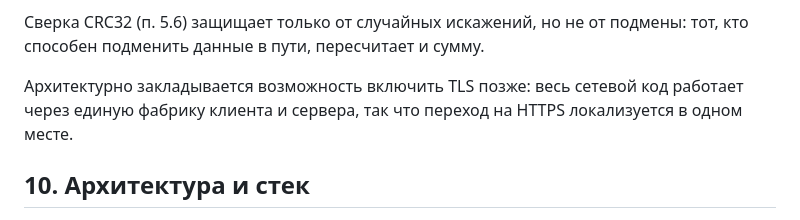
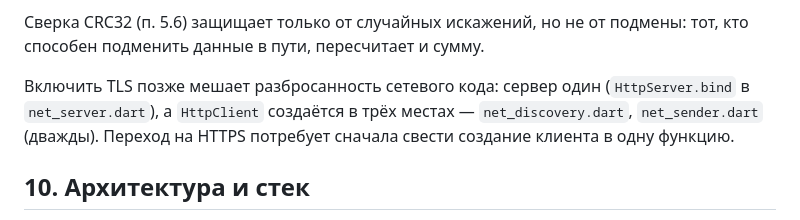
Before and after one commit to 3edc4rfv5rdx/EasySend, a Markdown page: SPEC.md, the part around the change. Rendered like a GitHub page.

```diff
--- a/SPEC.md
+++ b/SPEC.md
@@ -653,9 +653,10 @@ CRC32 выбран намеренно вместо криптографичес
 Сверка CRC32 (п. 5.6) защищает только от случайных искажений, но не от
 подмены: тот, кто способен подменить данные в пути, пересчитает и сумму.
 
-Архитектурно закладывается возможность включить TLS позже: весь сетевой код
-работает через единую фабрику клиента и сервера, так что переход на HTTPS
-локализуется в одном месте.
+Включить TLS позже мешает разбросанность сетевого кода: сервер один
+(`HttpServer.bind` в `net_server.dart`), а `HttpClient` создаётся в трёх местах
+— `net_discovery.dart`, `net_sender.dart` (дважды). Переход на HTTPS потребует
+сначала свести создание клиента в одну функцию.
 
 ## 10. Архитектура и стек
 
```
Also changed, not shown: CHANGELOG.md (+1 -0 lines).
